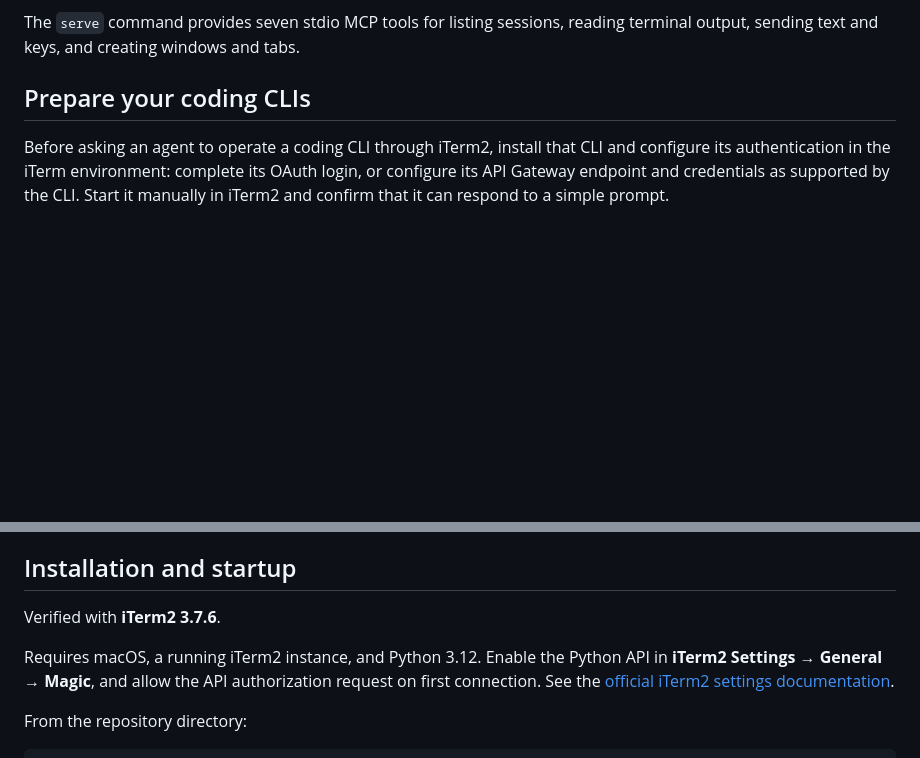
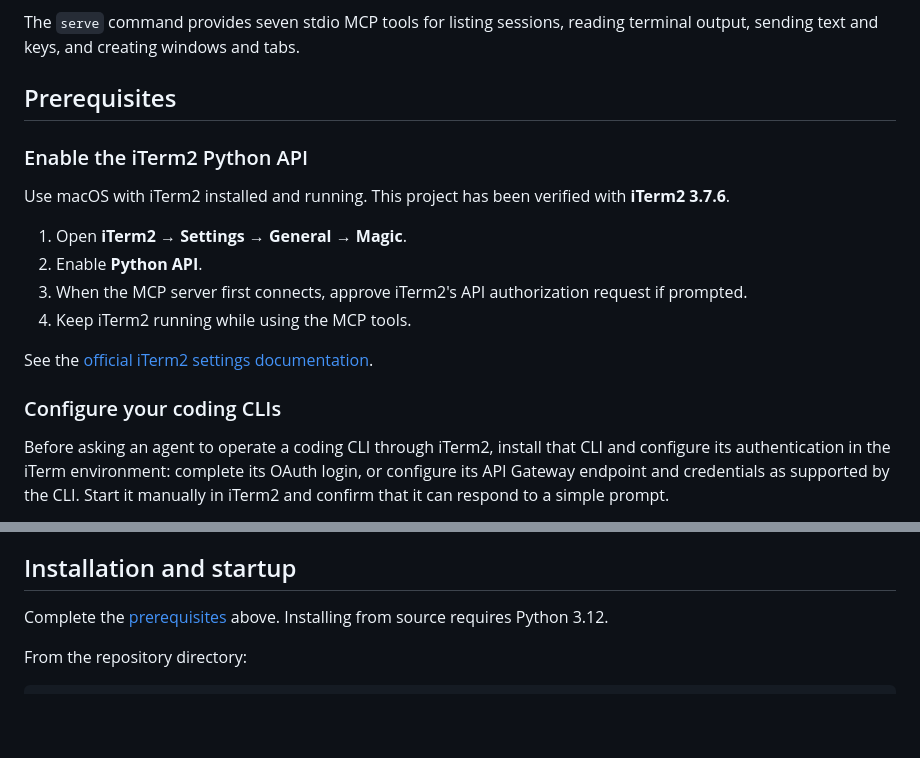
Before and after one commit to lucky-goals/goals-iterm-mcp, a Markdown page: README.md, 2 parts joined by grey strips. Drawn GitHub-style; blank space fills up the shorter version.

Commit message:
docs: consolidate iTerm Python API and CLI prerequisites

```diff
--- a/README.md
+++ b/README.md
@@ -22,7 +22,20 @@ For example, give the supervising agent this goal:
 
 The `serve` command provides seven stdio MCP tools for listing sessions, reading terminal output, sending text and keys, and creating windows and tabs.
 
-## Prepare your coding CLIs
+## Prerequisites
+
+### Enable the iTerm2 Python API
+
+Use macOS with iTerm2 installed and running. This project has been verified with **iTerm2 3.7.6**.
+
+1. Open **iTerm2 → Settings → General → Magic**.
+2. Enable **Python API**.
+3. When the MCP server first connects, approve iTerm2's API authorization request if prompted.
+4. Keep iTerm2 running while using the MCP tools.
+
+See the [official iTerm2 settings documentation](https://iterm2.com/documentation-preferences-general.html).
+
+### Configure your coding CLIs
 
 Before asking an agent to operate a coding CLI through iTerm2, install that CLI and configure its authentication in the iTerm environment: complete its OAuth login, or configure its API Gateway endpoint and credentials as supported by the CLI. Start it manually in iTerm2 and confirm that it can respond to a simple prompt.
 
@@ -72,9 +85,7 @@ Installing this public package does not require a PyPI account or API token. The
 
 ## Installation and startup
 
-Verified with **iTerm2 3.7.6**.
-
-Requires macOS, a running iTerm2 instance, and Python 3.12. Enable the Python API in **iTerm2 Settings → General → Magic**, and allow the API authorization request on first connection. See the [official iTerm2 settings documentation](https://iterm2.com/documentation-preferences-general.html).
+Complete the [prerequisites](#prerequisites) above. Installing from source requires Python 3.12.
 
 From the repository directory:
 
```
Also changed, not shown: README.zh-CN.md (+15 -4 lines).
